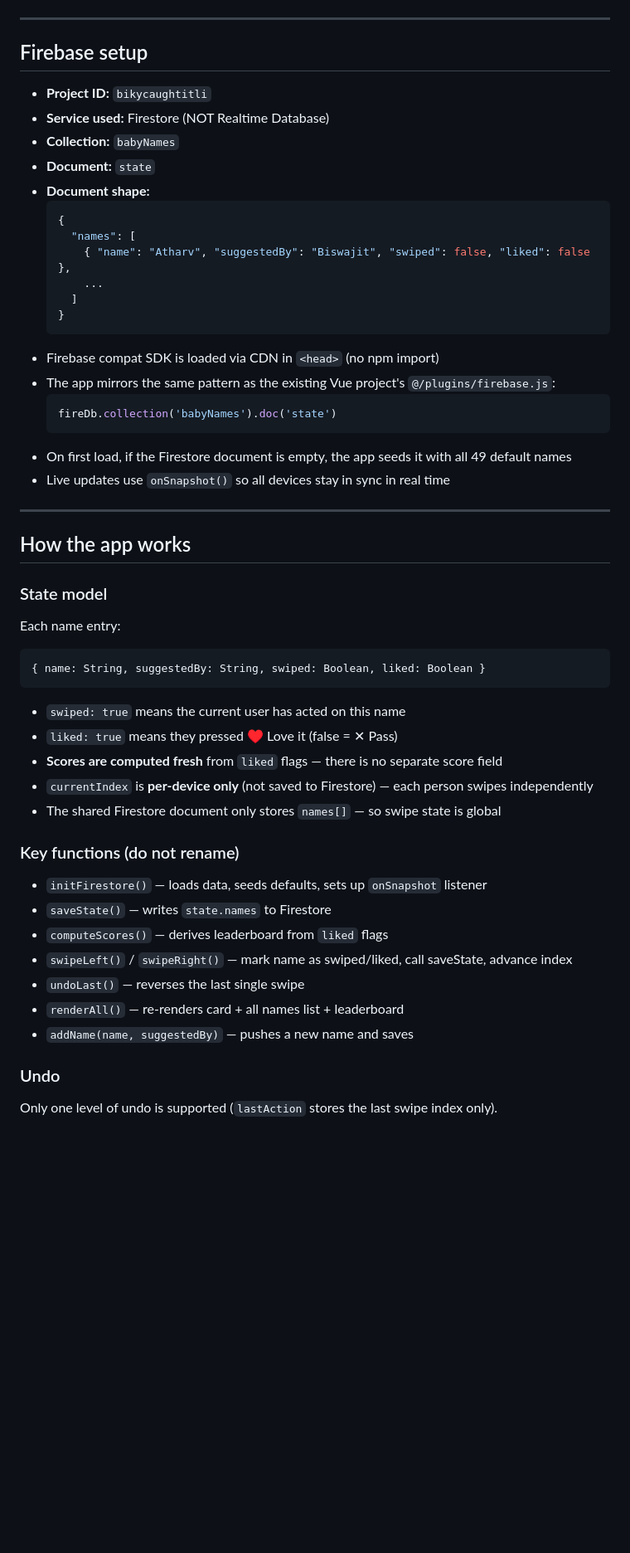
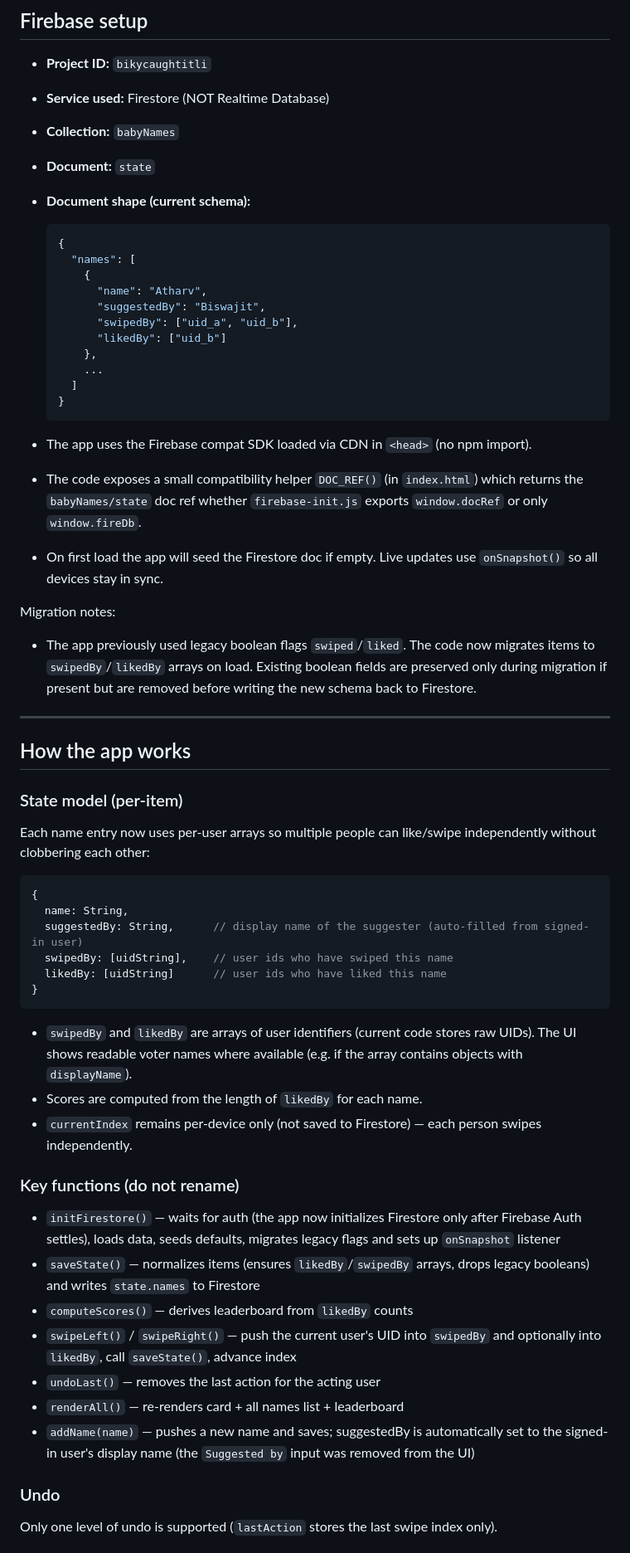
Before and after one commit to ibibhu/babyai, a Markdown page: CLAUDE.md, the part around one of its changes. Shown at 83% size. Drawn GitHub-style; blank space fills up the shorter version.

Commit message:
feat: migrate name entry structure to use per-user arrays for swiped and liked functionality

````diff
--- a/CLAUDE.md
+++ b/CLAUDE.md
@@ -39,47 +39,56 @@ No npm build, no bundler, no framework. Everything is in one file.
 - **Service used:** Firestore (NOT Realtime Database)
 - **Collection:** `babyNames`
 - **Document:** `state`
-- **Document shape:**
+- **Document shape (current schema):**
   ```json
   {
     "names": [
-      { "name": "Atharv", "suggestedBy": "Biswajit", "swiped": false, "liked": false },
+      {
+        "name": "Atharv",
+        "suggestedBy": "Biswajit",
+        "swipedBy": ["uid_a", "uid_b"],
+        "likedBy": ["uid_b"]
+      },
       ...
     ]
   }
   ```
-- Firebase compat SDK is loaded via CDN in `<head>` (no npm import)
-- The app mirrors the same pattern as the existing Vue project's `@/plugins/firebase.js`:
-  ```js
-  fireDb.collection('babyNames').doc('state')
-  ```
-- On first load, if the Firestore document is empty, the app seeds it with all 49 default names
-- Live updates use `onSnapshot()` so all devices stay in sync in real time
+
+- The app uses the Firebase compat SDK loaded via CDN in `<head>` (no npm import).
+- The code exposes a small compatibility helper `DOC_REF()` (in `index.html`) which returns the `babyNames/state` doc ref whether `firebase-init.js` exports `window.docRef` or only `window.fireDb`.
+- On first load the app will seed the Firestore doc if empty. Live updates use `onSnapshot()` so all devices stay in sync.
+
+Migration notes:
+- The app previously used legacy boolean flags `swiped`/`liked`. The code now migrates items to `swipedBy`/`likedBy` arrays on load. Existing boolean fields are preserved only during migration if present but are removed before writing the new schema back to Firestore.
 
 ---
 
 ## How the app works
 
-### State model
-Each name entry:
+### State model (per-item)
+Each name entry now uses per-user arrays so multiple people can like/swipe independently without clobbering each other:
+
 ```js
-{ name: String, suggestedBy: String, swiped: Boolean, liked: Boolean }
+{
+  name: String,
+  suggestedBy: String,      // display name of the suggester (auto-filled from signed-in user)
+  swipedBy: [uidString],    // user ids who have swiped this name
+  likedBy: [uidString]      // user ids who have liked this name
+}
 ```
 
-- `swiped: true` means the current user has acted on this name
-- `liked: true` means they pressed ♥ Love it (false = ✕ Pass)
-- **Scores are computed fresh** from `liked` flags — there is no separate score field
-- `currentIndex` is **per-device only** (not saved to Firestore) — each person swipes independently
-- The shared Firestore document only stores `names[]` — so swipe state is global
+- `swipedBy` and `likedBy` are arrays of user identifiers (current code stores raw UIDs). The UI shows readable voter names where available (e.g. if the array contains objects with `displayName`).
+- Scores are computed from the length of `likedBy` for each name.
+- `currentIndex` remains per-device only (not saved to Firestore) — each person swipes independently.
 
 ### Key functions (do not rename)
-- `initFirestore()` — loads data, seeds defaults, sets up `onSnapshot` listener
-- `saveState()` — writes `state.names` to Firestore
-- `computeScores()` — derives leaderboard from `liked` flags
-- `swipeLeft()` / `swipeRight()` — mark name as swiped/liked, call saveState, advance index
-- `undoLast()` — reverses the last single swipe
+- `initFirestore()` — waits for auth (the app now initializes Firestore only after Firebase Auth settles), loads data, seeds defaults, migrates legacy flags and sets up `onSnapshot` listener
+- `saveState()` — normalizes items (ensures `likedBy`/`swipedBy` arrays, drops legacy booleans) and writes `state.names` to Firestore
+- `computeScores()` — derives leaderboard from `likedBy` counts
+- `swipeLeft()` / `swipeRight()` — push the current user's UID into `swipedBy` and optionally into `likedBy`, call `saveState()`, advance index
+- `undoLast()` — removes the last action for the acting user
 - `renderAll()` — re-renders card + all names list + leaderboard
-- `addName(name, suggestedBy)` — pushes a new name and saves
+- `addName(name)` — pushes a new name and saves; suggestedBy is automatically set to the signed-in user's display name (the `Suggested by` input was removed from the UI)
 
 ### Undo
 Only one level of undo is supported (`lastAction` stores the last swipe index only).
````
Also changed, not shown: other parts of CLAUDE.md (+3 -2 lines).
